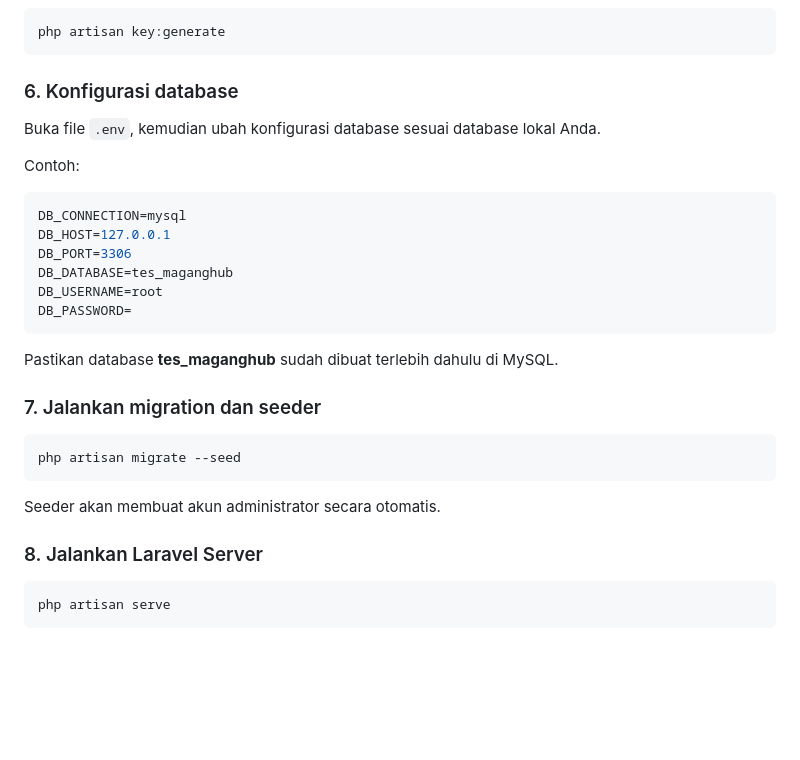
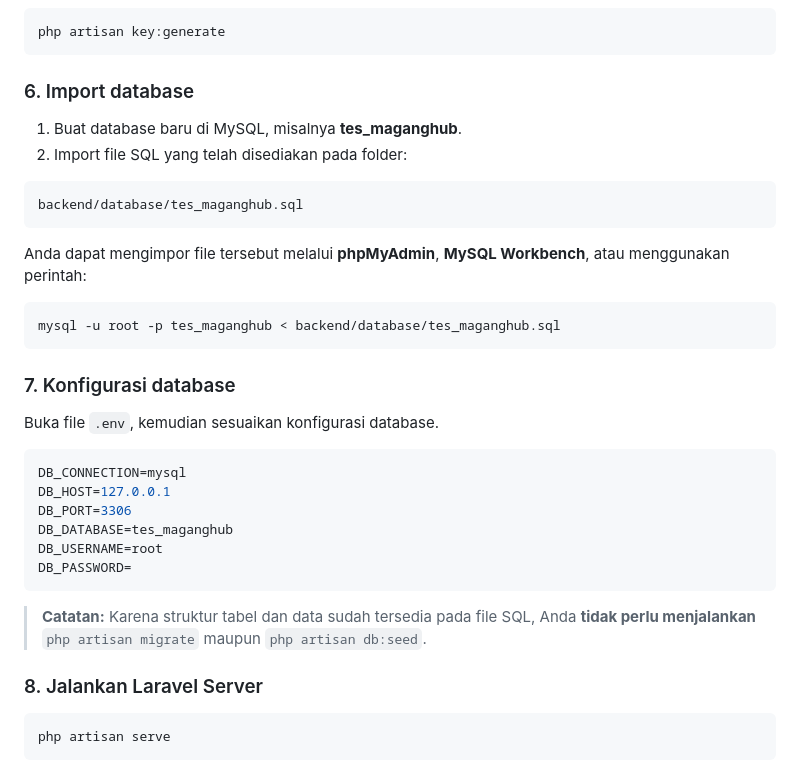
Before and after one commit to Aanadi354/tes_maganghub_2026, a Markdown page: README.md, the part around the change. Drawn GitHub-style; blank space fills up the shorter version.

Commit message:
Revise database import instructions in README
Updated database configuration instructions and removed migration steps.

````diff
--- a/README.md
+++ b/README.md
@@ -54,11 +54,24 @@ cp .env.example .env
 php artisan key:generate
 ```
 
-### 6. Konfigurasi database
+### 6. Import database
 
-Buka file `.env`, kemudian ubah konfigurasi database sesuai database lokal Anda.
+1. Buat database baru di MySQL, misalnya **tes_maganghub**.
+2. Import file SQL yang telah disediakan pada folder:
 
-Contoh:
+```text
+backend/database/tes_maganghub.sql
+```
+
+Anda dapat mengimpor file tersebut melalui **phpMyAdmin**, **MySQL Workbench**, atau menggunakan perintah:
+
+```bash
+mysql -u root -p tes_maganghub < backend/database/tes_maganghub.sql
+```
+
+### 7. Konfigurasi database
+
+Buka file `.env`, kemudian sesuaikan konfigurasi database.
 
 ```env
 DB_CONNECTION=mysql
@@ -69,15 +82,7 @@ DB_USERNAME=root
 DB_PASSWORD=
 ```
 
-Pastikan database **tes_maganghub** sudah dibuat terlebih dahulu di MySQL.
-
-### 7. Jalankan migration dan seeder
-
-```bash
-php artisan migrate --seed
-```
-
-Seeder akan membuat akun administrator secara otomatis.
+> **Catatan:** Karena struktur tabel dan data sudah tersedia pada file SQL, Anda **tidak perlu menjalankan** `php artisan migrate` maupun `php artisan db:seed`.
 
 ### 8. Jalankan Laravel Server
 
````
